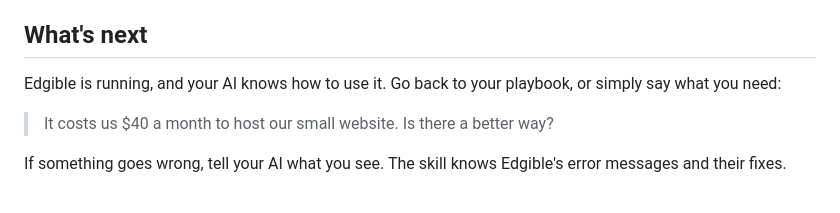
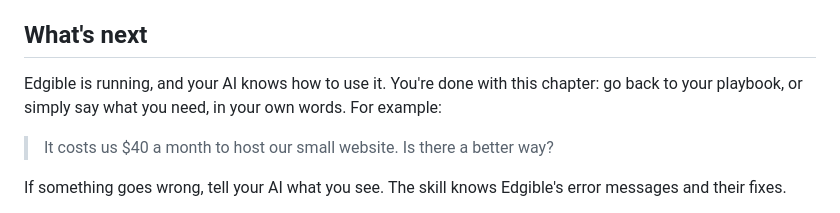
Before and after one commit to Edgible/edgible-ai, a Markdown page: playbooks/get-edgible-running.md, the part around the change. Drawn GitHub-style.

Commit message:
What's next: the website prompt is an example, not a step
From Stefano's test: he asked whether he should say it.

Co-Authored-By: Claude Opus 5.5 <noreply@anthropic.com>

```diff
--- a/playbooks/get-edgible-running.md
+++ b/playbooks/get-edgible-running.md
@@ -63,7 +63,7 @@ Not long ago this took an afternoon with a networking guide: domain names, certi
 
 ## What's next
 
-Edgible is running, and your AI knows how to use it. Go back to your playbook, or simply say what you need:
+Edgible is running, and your AI knows how to use it. You're done with this chapter: go back to your playbook, or simply say what you need, in your own words. For example:
 
 > It costs us $40 a month to host our small website. Is there a better way?
 
```
